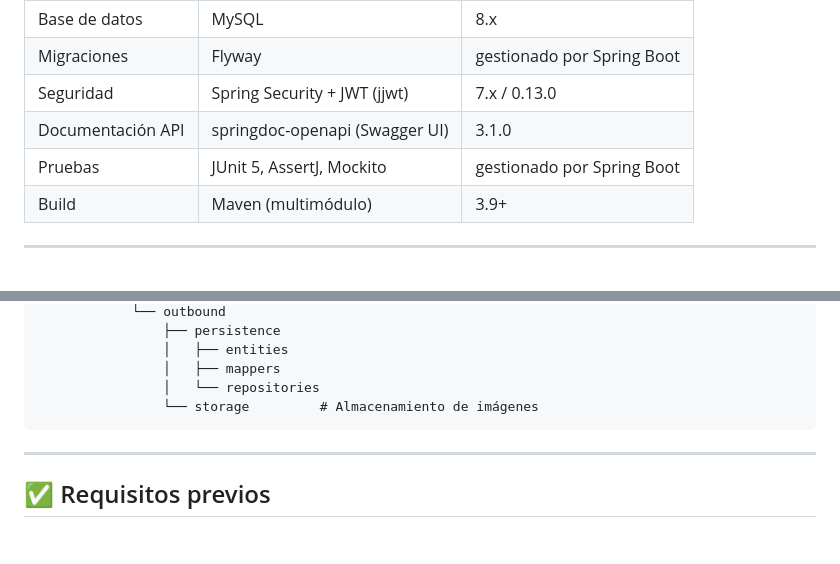
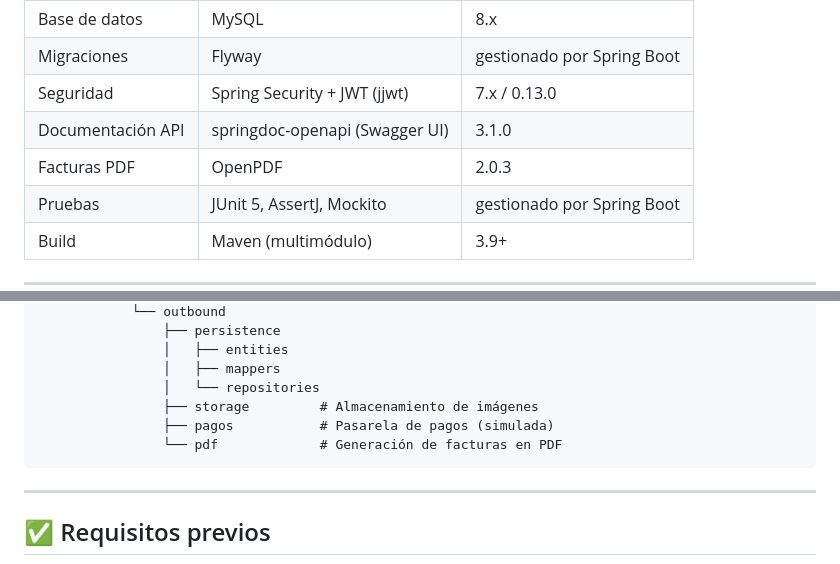
Before and after one commit to sebastianace/Proyecto_RentaHerramientas_AcelasSebastian, a Markdown page: README.md, 2 parts joined by grey strips. GitHub-like rendering; blank space fills up the shorter version.

````diff
--- a/README.md
+++ b/README.md
@@ -35,6 +35,7 @@ API REST construida con **Spring Boot** para que proveedores publiquen su invent
 | Migraciones | Flyway | gestionado por Spring Boot |
 | Seguridad | Spring Security + JWT (jjwt) | 7.x / 0.13.0 |
 | Documentación API | springdoc-openapi (Swagger UI) | 3.1.0 |
+| Facturas PDF | OpenPDF | 2.0.3 |
 | Pruebas | JUnit 5, AssertJ, Mockito | gestionado por Spring Boot |
 | Build | Maven (multimódulo) | 3.9+ |
 
@@ -105,7 +106,9 @@ Proyecto_RentaHerramientas_AcelasSebastian
                 │   ├── entities
                 │   ├── mappers
                 │   └── repositories
-                └── storage         # Almacenamiento de imágenes
+                ├── storage         # Almacenamiento de imágenes
+                ├── pagos           # Pasarela de pagos (simulada)
+                └── pdf             # Generación de facturas en PDF
 ```
 
 ---
````
Also changed, not shown: other parts of README.md (+59 -1 lines).
